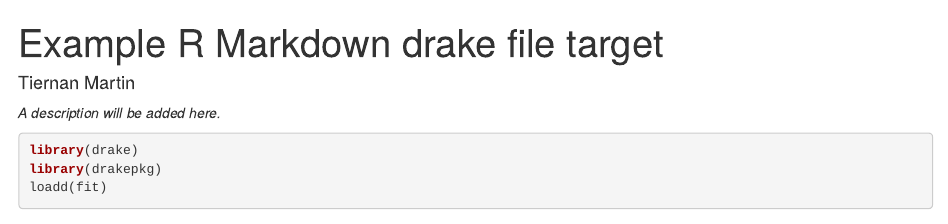
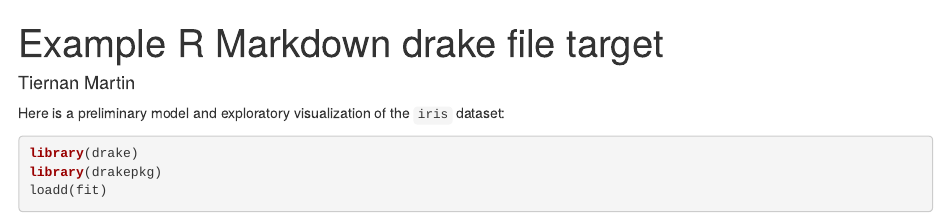
Before and after one commit to tiernanmartin/drakepkg, an R Markdown document (inst/doc/report.Rmd): the page in a window 1100 px wide, from its top. Rendered offline with R 4.5, knitr and Pandoc, with nearby package versions; some code elsewhere in the file could not run offline.

Commit message:
add a disclaimer to the report doc

````diff
--- a/inst/doc/report.Rmd
+++ b/inst/doc/report.Rmd
@@ -4,7 +4,7 @@ author: Tiernan Martin
 output: html_document
 ---
 
-_A description will be added here._
+Here is a preliminary model and exploratory visualization of the `iris` dataset:
 
 ```{r content}
 library(drake)
````
Also changed, not shown: inst/doc/report.Rmd (4 more changed lines).
